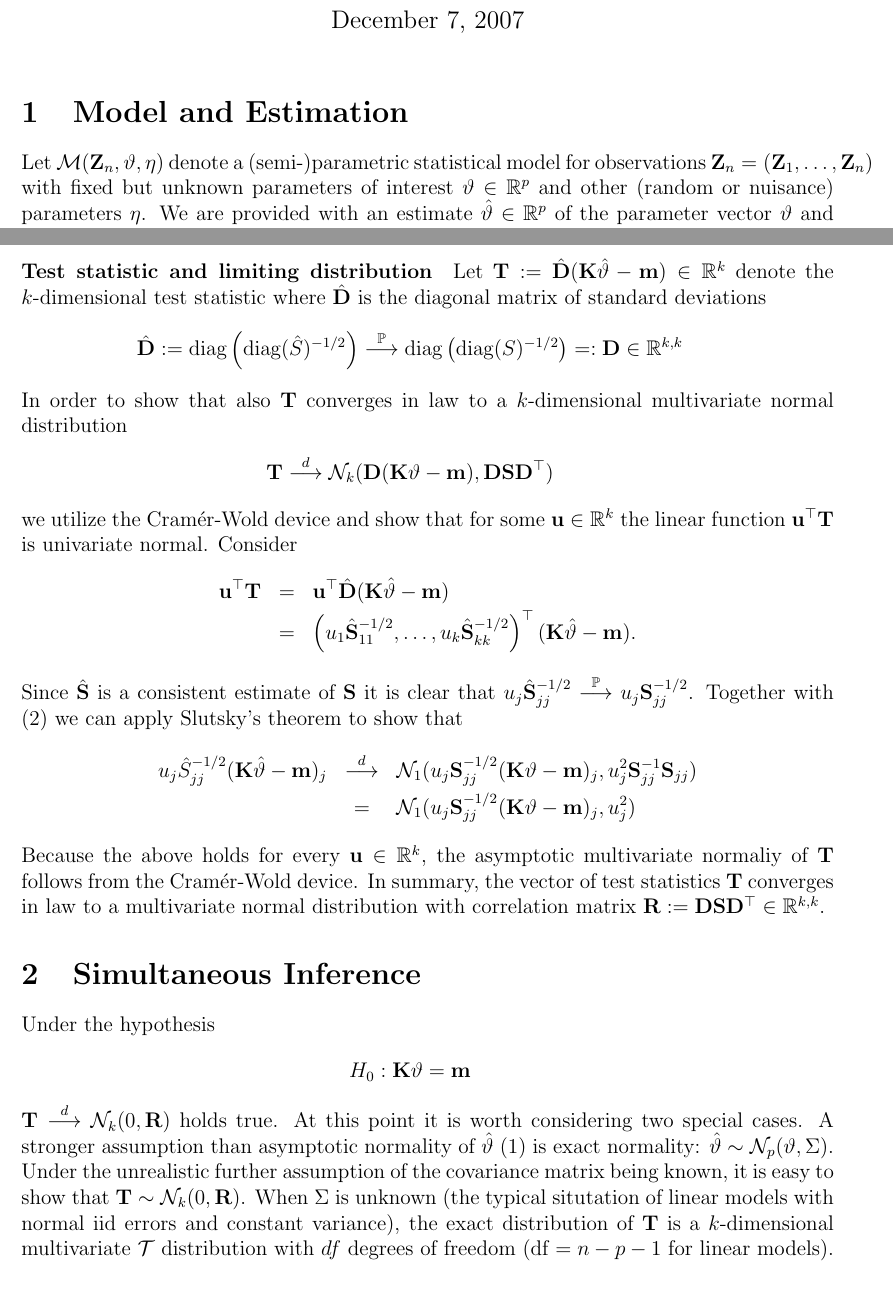
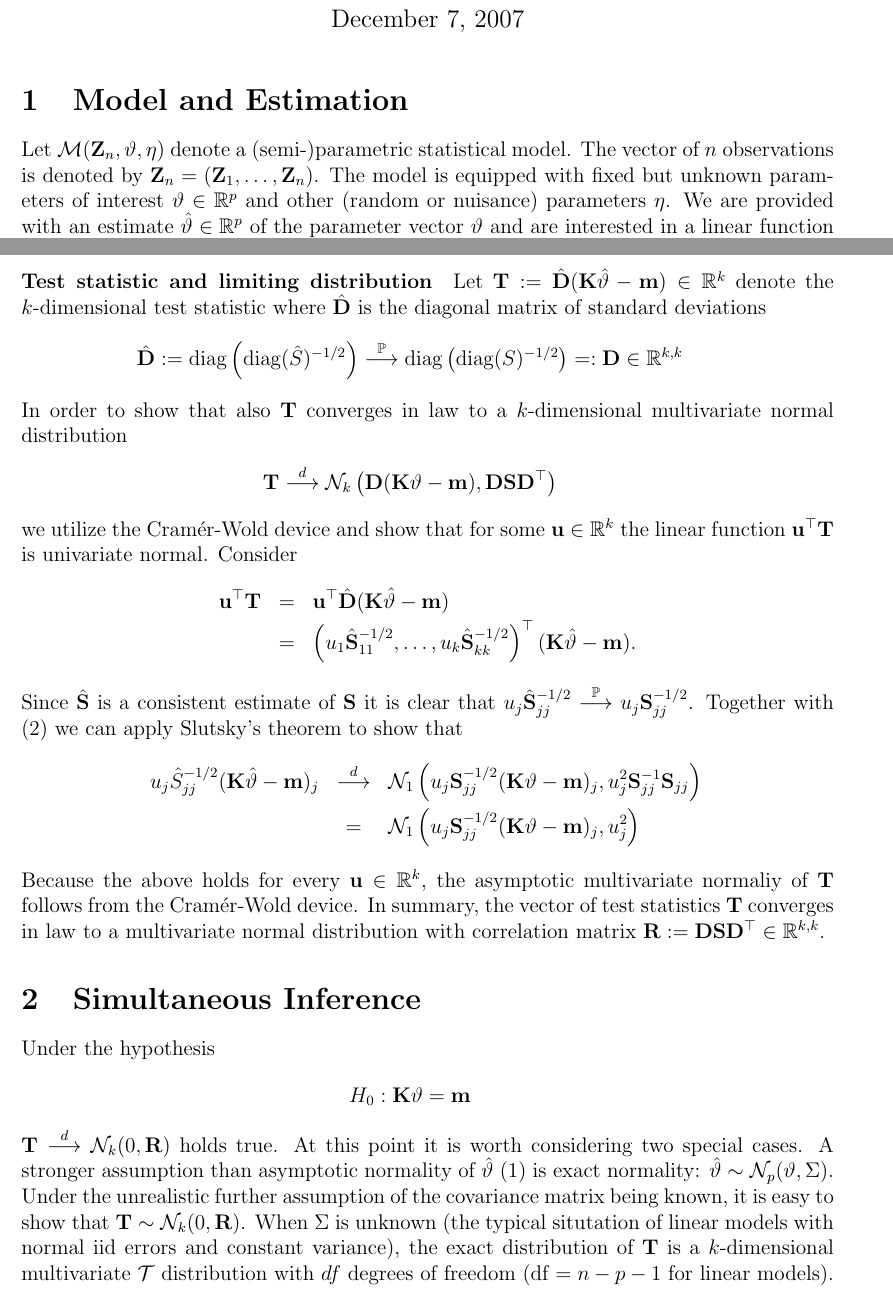
Before and after one commit to r-forge/multcomp, a LaTeX document (trunk/multcomp/inst/paper/gpsi.tex, which reads trunk/multcomp/inst/paper/header.tex): two parts of pages 1 and 2 of 4, joined at a grey line, cut so that both start at the same text. Compiled offline with pdfLaTeX.

Commit message:
update
git-svn-id: svn://svn.r-forge.r-project.org/svnroot/multcomp@145 edb9625f-4e0d-4859-8d74-9fd3b1da38cb

```diff
--- a/trunk/multcomp/inst/paper/gpsi.tex
+++ b/trunk/multcomp/inst/paper/gpsi.tex
@@ -12,8 +12,9 @@
 
 \section{Model and Estimation}
 
-Let $\M(\Z_n, \vartheta, \eta)$ denote a (semi-)parametric statistical model
-for observations $\Z_n = (\Z_1, \dots, \Z_n)$ with fixed
+Let $\M(\Z_n, \vartheta, \eta)$ denote a (semi-)parametric statistical model.
+The vector of $n$ observations is denoted by $\Z_n = (\Z_1, \dots, \Z_n)$.
+The model is equipped with fixed
 but unknown parameters of interest $\vartheta \in \R^p$
 and other (random or nuisance) parameters $\eta$. We are provided
 with an estimate $\hat{\vartheta} \in \R^p$ of the parameter
@@ -62,7 +63,7 @@ matrix of standard deviations
 In order to show that also $\T$ converges in law to a $k$-dimensional multivariate
 normal distribution
 \begin{eqnarray*}
-\T \cL \N_k(\D(\K \vartheta - \m), \D \S \D^\top)
+\T \cL \N_k\left(\D(\K \vartheta - \m), \D \S \D^\top\right)
 \end{eqnarray*}
 we utilize the Cram{\'e}r-Wold device and show that for some $\u \in \R^k$
 the linear function $\u^\top \T$ is univariate normal. Consider
@@ -75,8 +76,8 @@ is clear that $u_j \hat{\S}_{jj}^{-1/2} \cP u_j \S_{jj}^{-1/2}$.
 Together with (\ref{dist_f}) we can apply Slutsky's theorem to show that
 \begin{eqnarray*}
 u_j \hat{S}_{jj}^{-1/2} (\K \hat{\vartheta} - \m)_j & \cL &
-\N_1(u_j \S_{jj}^{-1/2} (\K \vartheta - \m)_j, u_j^2 \S_{jj}^{-1} \S_{jj}) \\
-& = & \N_1(u_j \S_{jj}^{-1/2} (\K \vartheta - \m)_j, u_j^2)
+\N_1\left(u_j \S_{jj}^{-1/2} (\K \vartheta - \m)_j, u_j^2 \S_{jj}^{-1} \S_{jj}\right) \\
+& = & \N_1\left(u_j \S_{jj}^{-1/2} (\K \vartheta - \m)_j, u_j^2\right)
 \end{eqnarray*}
 Because the above holds for every $\u \in \R^k$, the asymptotic multivariate
 normaliy of $\T$ follows from the Cram{\'e}r-Wold device. In summary,
--- a/trunk/multcomp/inst/paper/header.tex
+++ b/trunk/multcomp/inst/paper/header.tex
@@ -1,9 +1,13 @@
 
-\usepackage{a4wide}
 \usepackage{amsfonts}
+\usepackage{latexsym}
+\usepackage{amsmath}
+\usepackage{amssymb}
+\usepackage{graphicx}
+\usepackage{parskip}
+\usepackage[round]{natbib}
 \usepackage{amstext}
 \usepackage{amsmath}
-\usepackage{natbib}
 
 \newcommand{\Z}{\mathbf{Z}}
 \newcommand{\Cor}{\mathbf{R}}
```
Also changed, not shown: trunk/multcomp/inst/paper/gpsi.tex (4 more changed lines).
